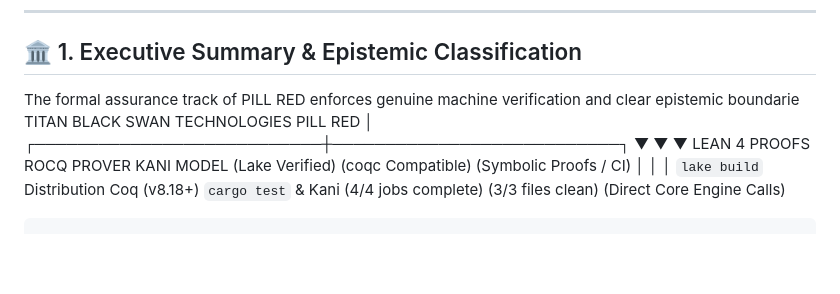
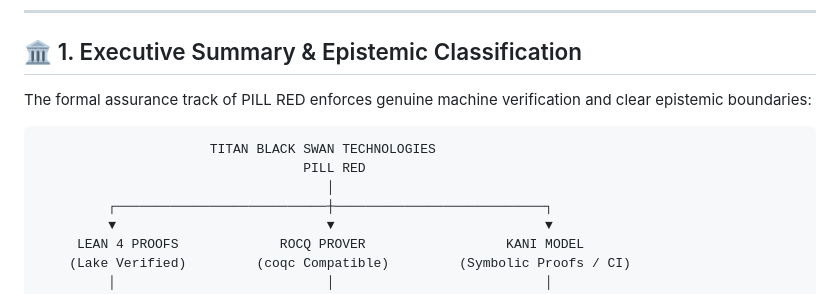
Before and after one commit to Jellyjam2/PILL-RED, a Markdown page: formal/FORMAL_ASSURANCE_REPORT.md, the part around the change. Drawn GitHub-style; blank space fills up the shorter version.

Commit message:
docs: fix markdown formatting and typo in executive summary diagram

````diff
--- a/formal/FORMAL_ASSURANCE_REPORT.md
+++ b/formal/FORMAL_ASSURANCE_REPORT.md
@@ -10,7 +10,10 @@
 
 ## 🏛️ 1. Executive Summary & Epistemic Classification
 
-The formal assurance track of PILL RED enforces genuine machine verification and clear epistemic boundarie                      TITAN BLACK SWAN TECHNOLOGIES
+The formal assurance track of PILL RED enforces genuine machine verification and clear epistemic boundaries:
+
+```
+                      TITAN BLACK SWAN TECHNOLOGIES
                                   PILL RED
                                      │
          ┌───────────────────────────┼───────────────────────────┐
````
